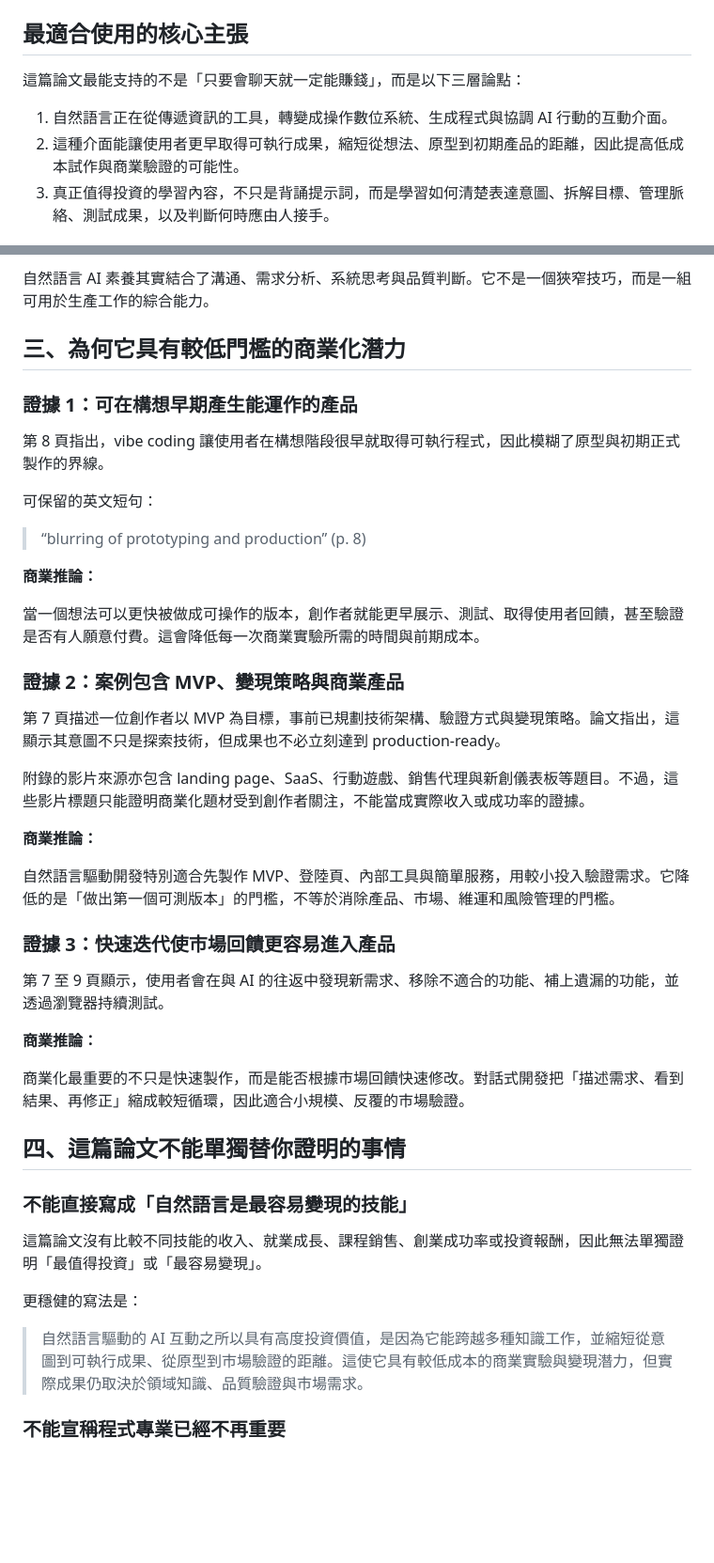
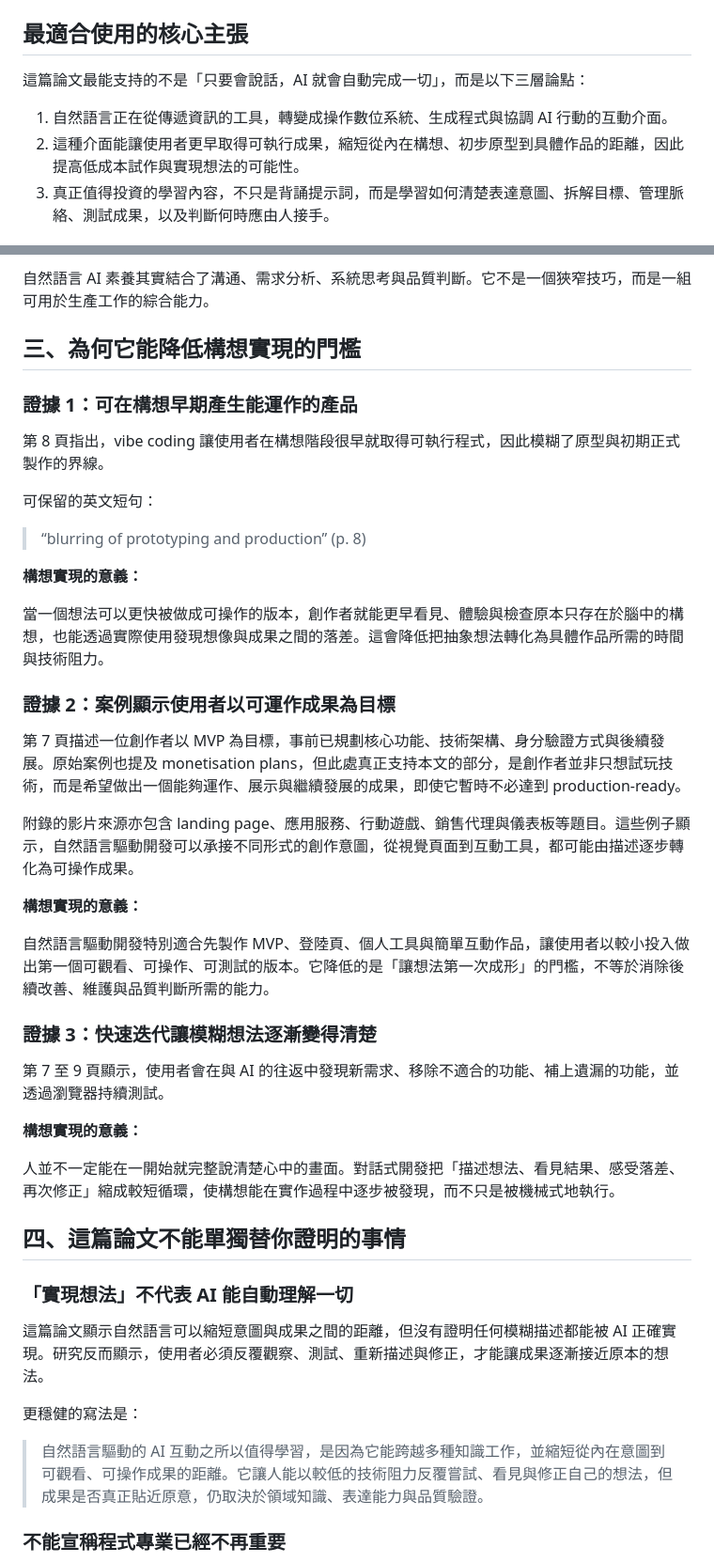
Before and after one commit to JustinYen0531/occupation, a Markdown page: 自然語言作為現代人機互動與構想實現能力_論文證據整理.md, 2 parts joined by grey strips. Shown at 94% size. Drawn GitHub-style; blank space fills up the shorter version.

Commit message:
docs: reframe monetization as idea realization

```diff
--- a/自然語言作為現代人機互動與商業化學習內容_論文證據整理.md
+++ b/自然語言作為現代人機互動與構想實現能力_論文證據整理.md
@@ -8,10 +8,10 @@ Sarkar, A., & Drosos, I. (2025). *Vibe coding: programming through conversation
 
 ## 最適合使用的核心主張
 
-這篇論文最能支持的不是「只要會聊天就一定能賺錢」，而是以下三層論點：
+這篇論文最能支持的不是「只要會說話，AI 就會自動完成一切」，而是以下三層論點：
 
 1. 自然語言正在從傳遞資訊的工具，轉變成操作數位系統、生成程式與協調 AI 行動的互動介面。
-2. 這種介面能讓使用者更早取得可執行成果，縮短從想法、原型到初期產品的距離，因此提高低成本試作與商業驗證的可能性。
+2. 這種介面能讓使用者更早取得可執行成果，縮短從內在構想、初步原型到具體作品的距離，因此提高低成本試作與實現想法的可能性。
 3. 真正值得投資的學習內容，不只是背誦提示詞，而是學習如何清楚表達意圖、拆解目標、管理脈絡、測試成果，以及判斷何時應由人接手。
 
 ## 一、自然語言為何正在成為現代人機互動介面
@@ -88,7 +88,7 @@ Sarkar, A., & Drosos, I. (2025). *Vibe coding: programming through conversation
 
 自然語言 AI 素養其實結合了溝通、需求分析、系統思考與品質判斷。它不是一個狹窄技巧，而是一組可用於生產工作的綜合能力。
 
-## 三、為何它具有較低門檻的商業化潛力
+## 三、為何它能降低構想實現的門檻
 
 ### 證據 1：可在構想早期產生能運作的產品
 
@@ -98,37 +98,37 @@ Sarkar, A., & Drosos, I. (2025). *Vibe coding: programming through conversation
 
 > “blurring of prototyping and production” (p. 8)
 
-**商業推論：**
+**構想實現的意義：**
 
-當一個想法可以更快被做成可操作的版本，創作者就能更早展示、測試、取得使用者回饋，甚至驗證是否有人願意付費。這會降低每一次商業實驗所需的時間與前期成本。
+當一個想法可以更快被做成可操作的版本，創作者就能更早看見、體驗與檢查原本只存在於腦中的構想，也能透過實際使用發現想像與成果之間的落差。這會降低把抽象想法轉化為具體作品所需的時間與技術阻力。
 
-### 證據 2：案例包含 MVP、變現策略與商業產品
+### 證據 2：案例顯示使用者以可運作成果為目標
 
-第 7 頁描述一位創作者以 MVP 為目標，事前已規劃技術架構、驗證方式與變現策略。論文指出，這顯示其意圖不只是探索技術，但成果也不必立刻達到 production-ready。
+第 7 頁描述一位創作者以 MVP 為目標，事前已規劃核心功能、技術架構、身分驗證方式與後續發展。原始案例也提及 monetisation plans，但此處真正支持本文的部分，是創作者並非只想試玩技術，而是希望做出一個能夠運作、展示與繼續發展的成果，即使它暫時不必達到 production-ready。
 
-附錄的影片來源亦包含 landing page、SaaS、行動遊戲、銷售代理與新創儀表板等題目。不過，這些影片標題只能證明商業化題材受到創作者關注，不能當成實際收入或成功率的證據。
+附錄的影片來源亦包含 landing page、應用服務、行動遊戲、銷售代理與儀表板等題目。這些例子顯示，自然語言驅動開發可以承接不同形式的創作意圖，從視覺頁面到互動工具，都可能由描述逐步轉化為可操作成果。
 
-**商業推論：**
+**構想實現的意義：**
 
-自然語言驅動開發特別適合先製作 MVP、登陸頁、內部工具與簡單服務，用較小投入驗證需求。它降低的是「做出第一個可測版本」的門檻，不等於消除產品、市場、維運和風險管理的門檻。
+自然語言驅動開發特別適合先製作 MVP、登陸頁、個人工具與簡單互動作品，讓使用者以較小投入做出第一個可觀看、可操作、可測試的版本。它降低的是「讓想法第一次成形」的門檻，不等於消除後續改善、維護與品質判斷所需的能力。
 
-### 證據 3：快速迭代使市場回饋更容易進入產品
+### 證據 3：快速迭代讓模糊想法逐漸變得清楚
 
 第 7 至 9 頁顯示，使用者會在與 AI 的往返中發現新需求、移除不適合的功能、補上遺漏的功能，並透過瀏覽器持續測試。
 
-**商業推論：**
+**構想實現的意義：**
 
-商業化最重要的不只是快速製作，而是能否根據市場回饋快速修改。對話式開發把「描述需求、看到結果、再修正」縮成較短循環，因此適合小規模、反覆的市場驗證。
+人並不一定能在一開始就完整說清楚心中的畫面。對話式開發把「描述想法、看見結果、感受落差、再次修正」縮成較短循環，使構想能在實作過程中逐步被發現，而不只是被機械式地執行。
 
 ## 四、這篇論文不能單獨替你證明的事情
 
-### 不能直接寫成「自然語言是最容易變現的技能」
+### 「實現想法」不代表 AI 能自動理解一切
 
-這篇論文沒有比較不同技能的收入、就業成長、課程銷售、創業成功率或投資報酬，因此無法單獨證明「最值得投資」或「最容易變現」。
+這篇論文顯示自然語言可以縮短意圖與成果之間的距離，但沒有證明任何模糊描述都能被 AI 正確實現。研究反而顯示，使用者必須反覆觀察、測試、重新描述與修正，才能讓成果逐漸接近原本的想法。
 
 更穩健的寫法是：
 
-> 自然語言驅動的 AI 互動之所以具有高度投資價值，是因為它能跨越多種知識工作，並縮短從意圖到可執行成果、從原型到市場驗證的距離。這使它具有較低成本的商業實驗與變現潛力，但實際成果仍取決於領域知識、品質驗證與市場需求。
+> 自然語言驅動的 AI 互動之所以值得學習，是因為它能跨越多種知識工作，並縮短從內在意圖到可觀看、可操作成果的距離。它讓人能以較低的技術阻力反覆嘗試、看見與修正自己的想法，但成果是否真正貼近原意，仍取決於領域知識、表達能力與品質驗證。
 
 ### 不能宣稱程式專業已經不再重要
 
```
Also changed, not shown: other parts of 自然語言作為現代人機互動與構想實現能力_論文證據整理.md (+4 -4 lines).
